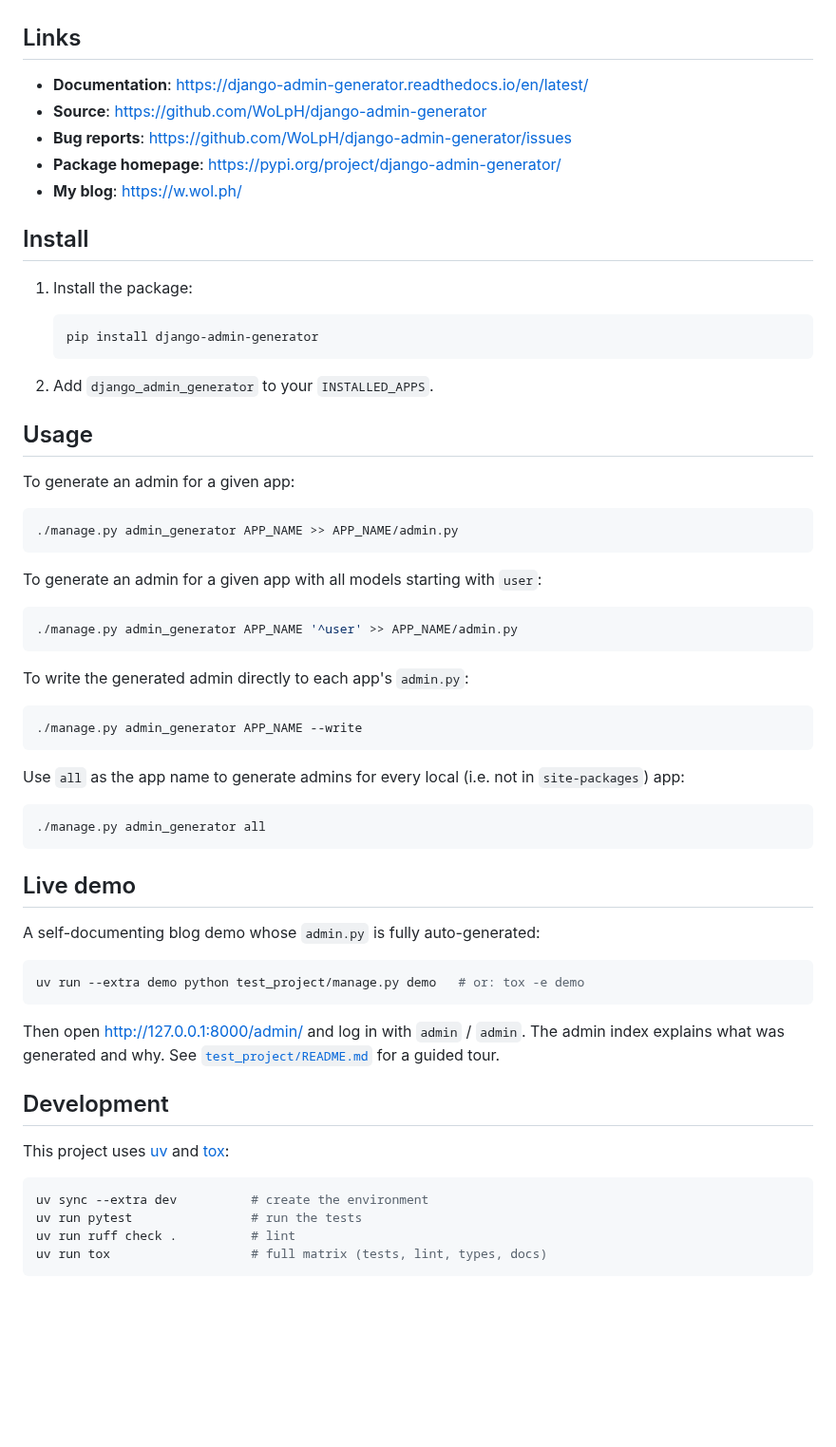
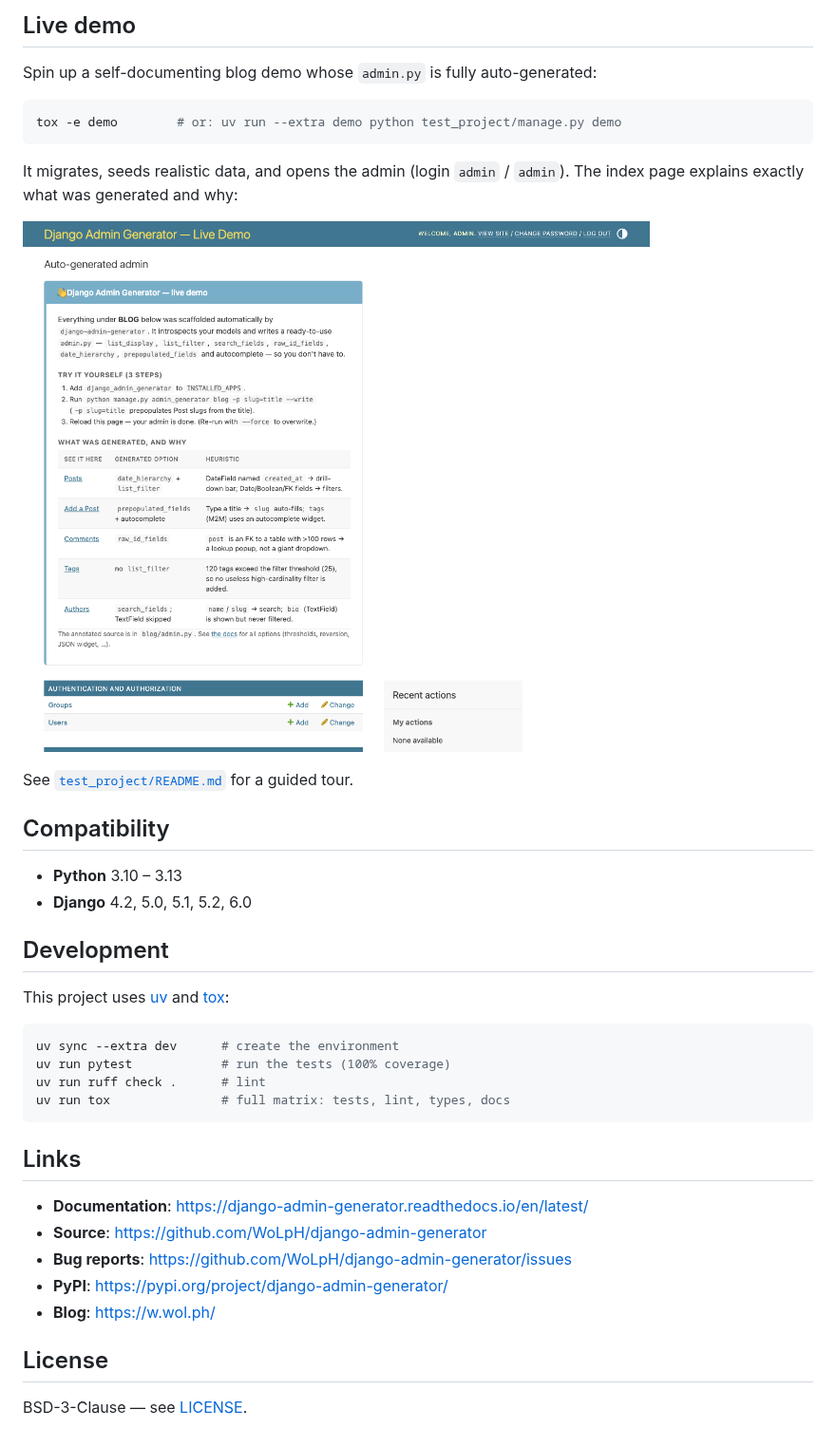
Before and after one commit to wolph/django-admin-generator, a Markdown page: README.md, the part around one of its changes. Shown at 95% size. GitHub-like rendering; pictures changed too: docs/images/admin-index.png (added); blank space fills up the shorter version.

Commit message:
docs: modernize README with generated-admin screenshots

````diff
--- a/README.md
+++ b/README.md
@@ -18,70 +101,43 @@ models and automatically generate an Admin with properties like:
+## Live demo
+
+Spin up a self-documenting blog demo whose `admin.py` is fully auto-generated:
+
+```sh
+tox -e demo        # or: uv run --extra demo python test_project/manage.py demo
+```
+
+It migrates, seeds realistic data, and opens the admin (login `admin` /
+`admin`). The index page explains exactly what was generated and why:
+
+![Self-documenting demo index](https://raw.githubusercontent.com/WoLpH/django-admin-generator/develop/docs/images/admin-index.png)
+
+See [`test_project/README.md`](https://github.com/WoLpH/django-admin-generator/blob/develop/test_project/README.md)
+for a guided tour.
+
+## Compatibility
+
+- **Python** 3.10 – 3.13
+- **Django** 4.2, 5.0, 5.1, 5.2, 6.0
+
+## Development
+
+This project uses [uv](https://docs.astral.sh/uv/) and [tox](https://tox.wiki/):
+
+```sh
+uv sync --extra dev      # create the environment
+uv run pytest            # run the tests (100% coverage)
+uv run ruff check .      # lint
+uv run tox               # full matrix: tests, lint, types, docs
+```
 
 ## Links
 
 - **Documentation**: <https://django-admin-generator.readthedocs.io/en/latest/>
 - **Source**: <https://github.com/WoLpH/django-admin-generator>
 - **Bug reports**: <https://github.com/WoLpH/django-admin-generator/issues>
-- **Package homepage**: <https://pypi.org/project/django-admin-generator/>
-- **My blog**: <https://w.wol.ph/>
+- **PyPI**: <https://pypi.org/project/django-admin-generator/>
+- **Blog**: <https://w.wol.ph/>
 
-## Install
+## License
 
-1. Install the package:
-
-   ```sh
-   pip install django-admin-generator
-   ```
-
-2. Add `django_admin_generator` to your `INSTALLED_APPS`.
-
-## Usage
-
-To generate an admin for a given app:
-
-```sh
-./manage.py admin_generator APP_NAME >> APP_NAME/admin.py
-```
-
-To generate an admin for a given app with all models starting with `user`:
-
-```sh
-./manage.py admin_generator APP_NAME '^user' >> APP_NAME/admin.py
-```
-
-To write the generated admin directly to each app's `admin.py`:
-
-```sh
-./manage.py admin_generator APP_NAME --write
-```
-
-Use `all` as the app name to generate admins for every local (i.e. not in
-`site-packages`) app:
-
-```sh
-./manage.py admin_generator all
-```
-
-## Live demo
-
-A self-documenting blog demo whose `admin.py` is fully auto-generated:
-
-```sh
-uv run --extra demo python test_project/manage.py demo   # or: tox -e demo
-```
-
-Then open <http://127.0.0.1:8000/admin/> and log in with `admin` / `admin`. The
-admin index explains what was generated and why. See
-[`test_project/README.md`](https://github.com/WoLpH/django-admin-generator/blob/develop/test_project/README.md)
-for a guided tour.
-
-## Development
-
-This project uses [uv](https://docs.astral.sh/uv/) and
-[tox](https://tox.wiki/):
-
-```sh
-uv sync --extra dev          # create the environment
-uv run pytest                # run the tests
-uv run ruff check .          # lint
-uv run tox                   # full matrix (tests, lint, types, docs)
-```
+BSD-3-Clause — see [LICENSE](LICENSE).
````
Also changed, not shown: other parts of README.md (+95 -12 lines), docs/images/add-form.png (added), docs/images/changelist.png (added).
